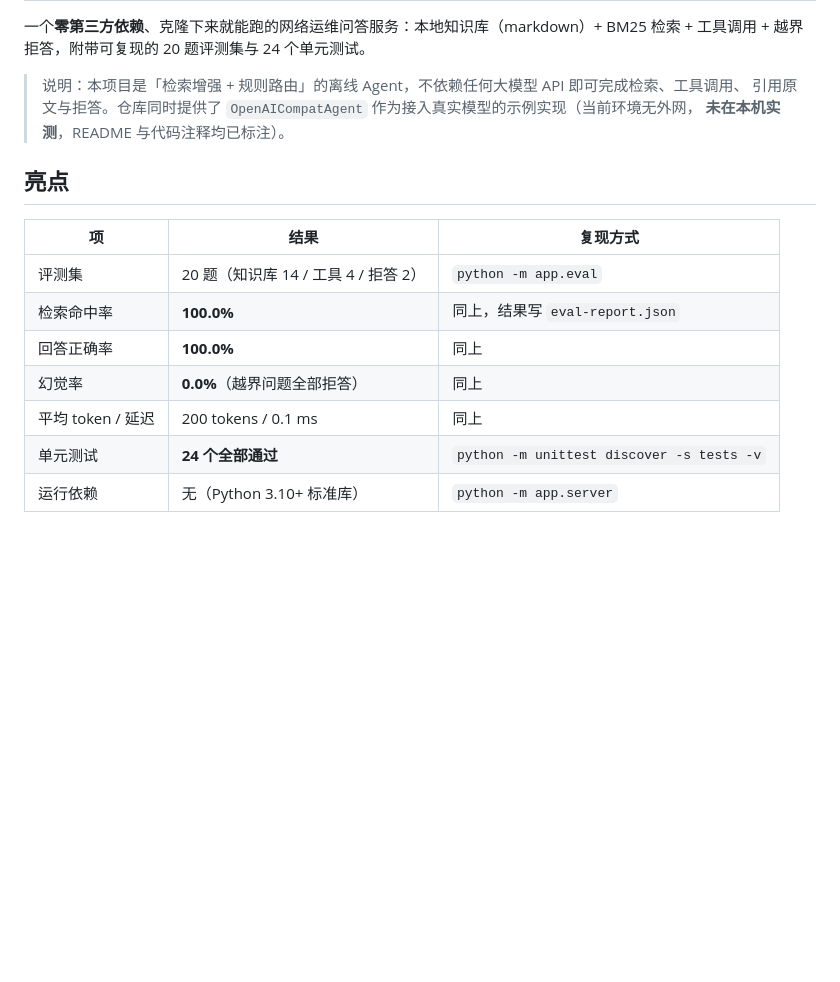
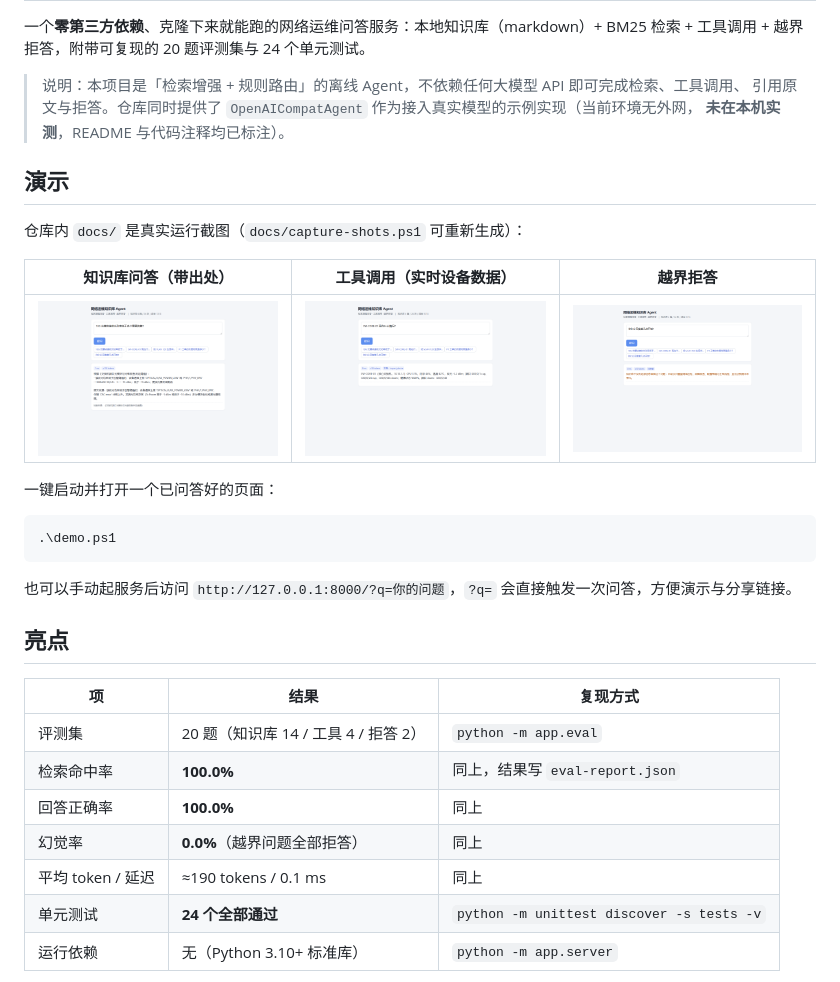
Before and after one commit to uxaaz/netops-agent, a Markdown page: README.md, the part around the change. Drawn GitHub-style; pictures changed too: docs/chat-refuse.png (added), docs/chat-tool.png (added), docs/chat.png (added); blank space fills up the shorter version.

Commit message:
feat: 答案表格行可读化、来源去重；?q= 深链；截图与 demo.ps1

````diff
--- a/README.md
+++ b/README.md
@@ -7,6 +7,22 @@
 > 引用原文与拒答。仓库同时提供了 `OpenAICompatAgent` 作为接入真实模型的示例实现（当前环境无外网，
 > **未在本机实测**，README 与代码注释均已标注）。
 
+## 演示
+
+仓库内 `docs/` 是真实运行截图（`docs/capture-shots.ps1` 可重新生成）：
+
+| 知识库问答（带出处） | 工具调用（实时设备数据） | 越界拒答 |
+| --- | --- | --- |
+| ![chat](docs/chat.png) | ![tool](docs/chat-tool.png) | ![refuse](docs/chat-refuse.png) |
+
+一键启动并打开一个已问答好的页面：
+
+```powershell
+.\demo.ps1
+```
+
+也可以手动起服务后访问 `http://127.0.0.1:8000/?q=你的问题`，`?q=` 会直接触发一次问答，方便演示与分享链接。
+
 ## 亮点
 
 | 项 | 结果 | 复现方式 |
@@ -15,7 +31,7 @@
 | 检索命中率 | **100.0%** | 同上，结果写 `eval-report.json` |
 | 回答正确率 | **100.0%** | 同上 |
 | 幻觉率 | **0.0%**（越界问题全部拒答） | 同上 |
-| 平均 token / 延迟 | 200 tokens / 0.1 ms | 同上 |
+| 平均 token / 延迟 | ≈190 tokens / 0.1 ms | 同上 |
 | 单元测试 | **24 个全部通过** | `python -m unittest discover -s tests -v` |
 | 运行依赖 | 无（Python 3.10+ 标准库） | `python -m app.server` |
 
````
Also changed, not shown: 7 other files.
